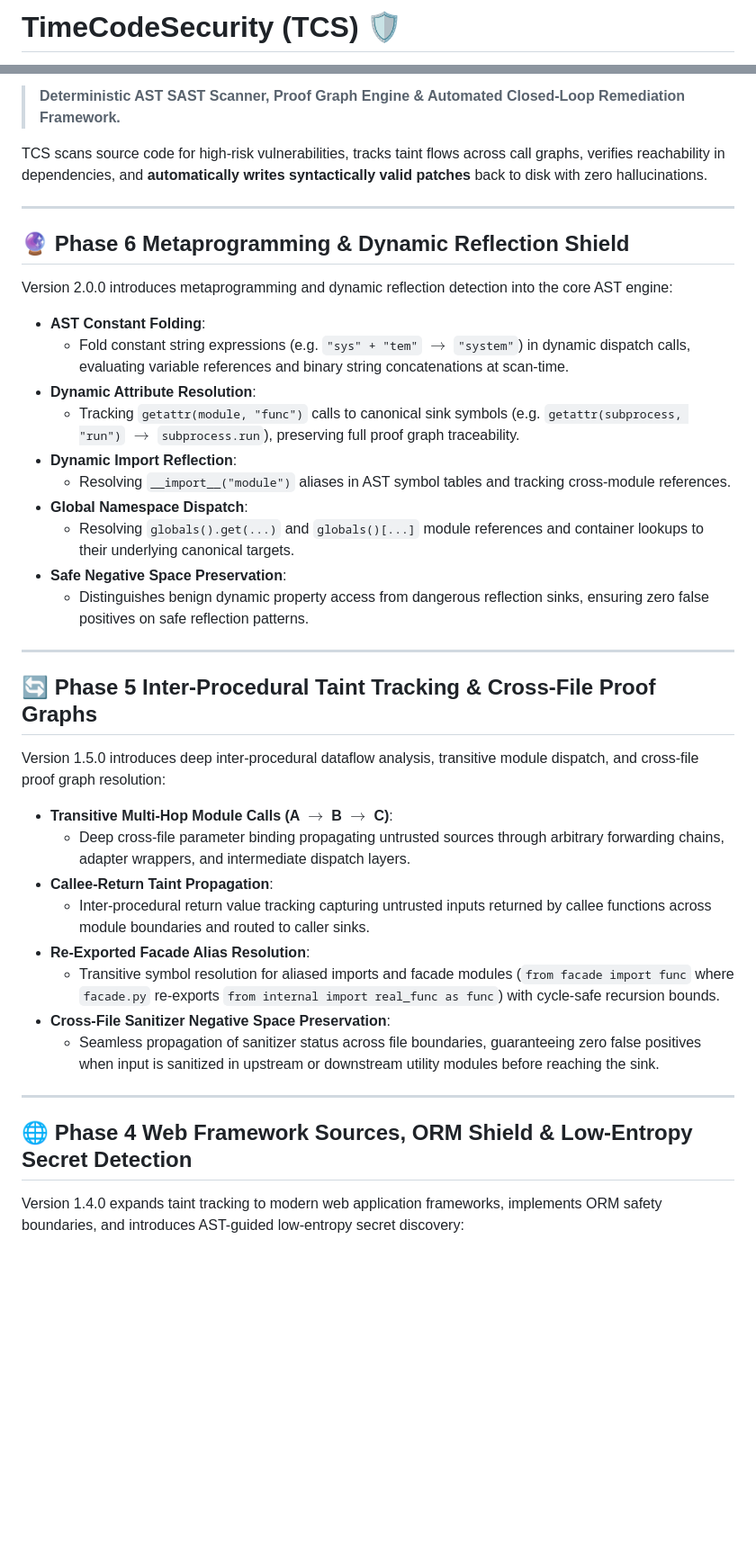
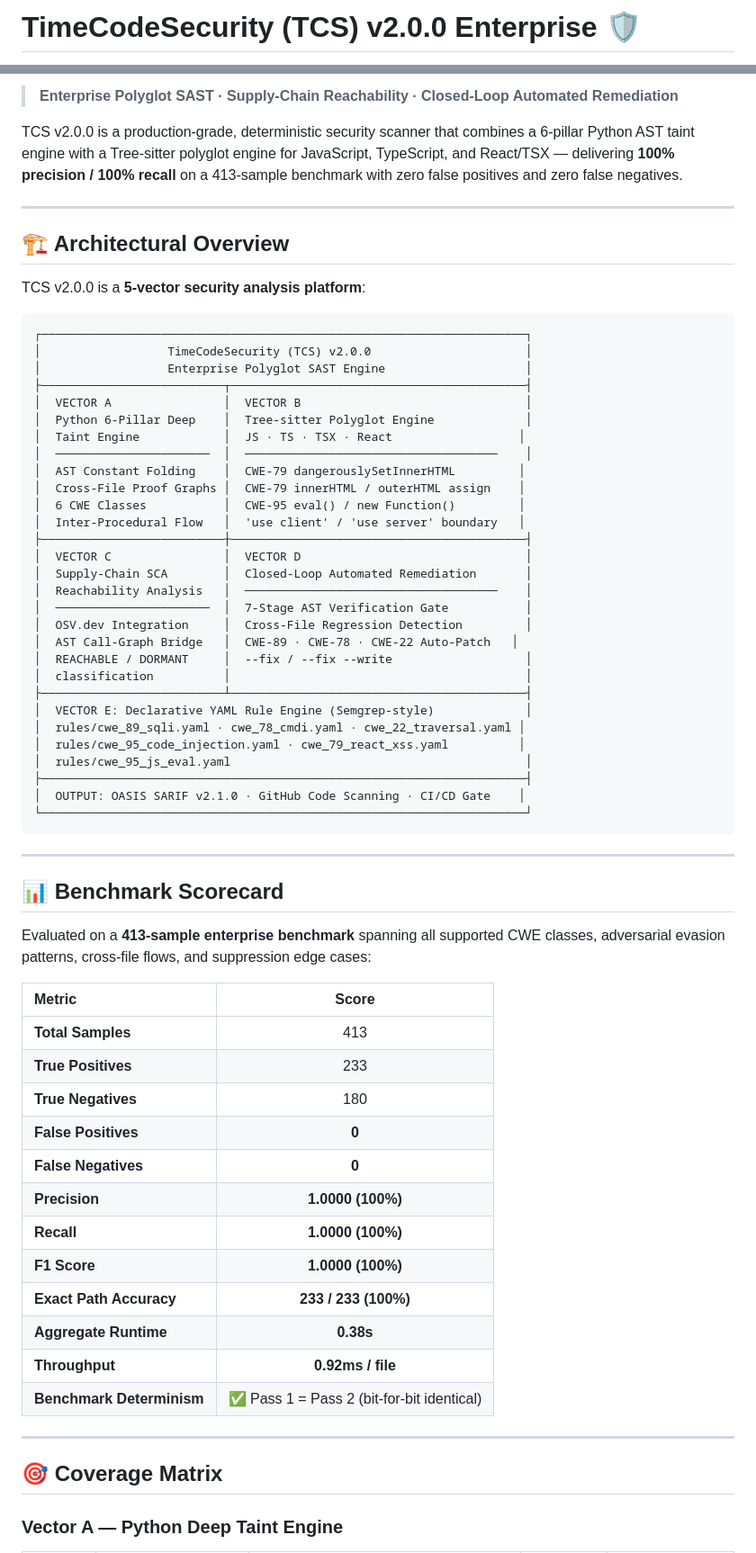
Before and after one commit to kushigaur3103-svg/time-code-security, a Markdown page: README.md, 2 parts joined by grey strips. Shown at 90% size. GitHub-like rendering; blank space fills up the shorter version.

Commit message:
docs: release v2.0.0 enterprise documentation, benchmark scorecard, and polyglot architecture

````diff
--- a/README.md
+++ b/README.md
@@ -1,2 +1,2 @@
-# TimeCodeSecurity (TCS) 🛡️
+# TimeCodeSecurity (TCS) v2.0.0 Enterprise 🛡️
 
@@ -5,45 +8,72 @@
 [![Python](https://img.shields.io/badge/python-3.9%20%7C%203.10%20%7C%203.11-blue.svg)](https://github.com/kushigaur3103-svg/time-code-security)
 [![License](https://img.shields.io/badge/license-MIT-green.svg)](https://github.com/kushigaur3103-svg/time-code-security)
 
-> **Deterministic AST SAST Scanner, Proof Graph Engine & Automated Closed-Loop Remediation Framework.**
+> **Enterprise Polyglot SAST · Supply-Chain Reachability · Closed-Loop Automated Remediation**
 
-TCS scans source code for high-risk vulnerabilities, tracks taint flows across call graphs, verifies reachability in dependencies, and **automatically writes syntactically valid patches** back to disk with zero hallucinations.
+TCS v2.0.0 is a production-grade, deterministic security scanner that combines a 6-pillar Python AST taint engine with a Tree-sitter polyglot engine for JavaScript, TypeScript, and React/TSX — delivering **100% precision / 100% recall** on a 413-sample benchmark with zero false positives and zero false negatives.
 
 ---
 
-## 🔮 Phase 6 Metaprogramming & Dynamic Reflection Shield
+## 🏗️ Architectural Overview
 
-Version 2.0.0 introduces metaprogramming and dynamic reflection detection into the core AST engine:
+TCS v2.0.0 is a **5-vector security analysis platform**:
 
-- **AST Constant Folding**:
-  - Fold constant string expressions (e.g. `"sys" + "tem"` $\rightarrow$ `"system"`) in dynamic dispatch calls, evaluating variable references and binary string concatenations at scan-time.
-- **Dynamic Attribute Resolution**:
-  - Tracking `getattr(module, "func")` calls to canonical sink symbols (e.g. `getattr(subprocess, "run")` $\rightarrow$ `subprocess.run`), preserving full proof graph traceability.
-- **Dynamic Import Reflection**:
-  - Resolving `__import__("module")` aliases in AST symbol tables and tracking cross-module references.
-- **Global Namespace Dispatch**:
-  - Resolving `globals().get(...)` and `globals()[...]` module references and container lookups to their underlying canonical targets.
-- **Safe Negative Space Preservation**:
-  - Distinguishes benign dynamic property access from dangerous reflection sinks, ensuring zero false positives on safe reflection patterns.
+```
+┌─────────────────────────────────────────────────────────────────────┐
+│                  TimeCodeSecurity (TCS) v2.0.0                      │
+│                  Enterprise Polyglot SAST Engine                    │
+├──────────────────────────┬──────────────────────────────────────────┤
+│  VECTOR A                │  VECTOR B                                │
+│  Python 6-Pillar Deep    │  Tree-sitter Polyglot Engine             │
+│  Taint Engine            │  JS · TS · TSX · React                  │
+│  ──────────────────────  │  ────────────────────────────────────    │
+│  AST Constant Folding    │  CWE-79 dangerouslySetInnerHTML         │
+│  Cross-File Proof Graphs │  CWE-79 innerHTML / outerHTML assign    │
+│  6 CWE Classes           │  CWE-95 eval() / new Function()         │
+│  Inter-Procedural Flow   │  'use client' / 'use server' boundary   │
+├──────────────────────────┼──────────────────────────────────────────┤
+│  VECTOR C                │  VECTOR D                                │
+│  Supply-Chain SCA        │  Closed-Loop Automated Remediation       │
+│  Reachability Analysis   │  ────────────────────────────────────    │
+│  ──────────────────────  │  7-Stage AST Verification Gate           │
+│  OSV.dev Integration     │  Cross-File Regression Detection         │
+│  AST Call-Graph Bridge   │  CWE-89 · CWE-78 · CWE-22 Auto-Patch   │
+│  REACHABLE / DORMANT     │  --fix / --fix --write                   │
+│  classification          │                                          │
+├──────────────────────────┴──────────────────────────────────────────┤
+│  VECTOR E: Declarative YAML Rule Engine (Semgrep-style)             │
+│  rules/cwe_89_sqli.yaml · cwe_78_cmdi.yaml · cwe_22_traversal.yaml │
+│  rules/cwe_95_code_injection.yaml · cwe_79_react_xss.yaml          │
+│  rules/cwe_95_js_eval.yaml                                          │
+├─────────────────────────────────────────────────────────────────────┤
+│  OUTPUT: OASIS SARIF v2.1.0 · GitHub Code Scanning · CI/CD Gate    │
+└─────────────────────────────────────────────────────────────────────┘
+```
 
 ---
 
-## 🔄 Phase 5 Inter-Procedural Taint Tracking & Cross-File Proof Graphs
+## 📊 Benchmark Scorecard
 
-Version 1.5.0 introduces deep inter-procedural dataflow analysis, transitive module dispatch, and cross-file proof graph resolution:
+Evaluated on a **413-sample enterprise benchmark** spanning all supported CWE classes, adversarial evasion patterns, cross-file flows, and suppression edge cases:
 
-- **Transitive Multi-Hop Module Calls (A $\rightarrow$ B $\rightarrow$ C)**:
-  - Deep cross-file parameter binding propagating untrusted sources through arbitrary forwarding chains, adapter wrappers, and intermediate dispatch layers.
-- **Callee-Return Taint Propagation**:
-  - Inter-procedural return value tracking capturing untrusted inputs returned by callee functions across module boundaries and routed to caller sinks.
-- **Re-Exported Facade Alias Resolution**:
-  - Transitive symbol resolution for aliased imports and facade modules (`from facade import func` where `facade.py` re-exports `from internal import real_func as func`) with cycle-safe recursion bounds.
-- **Cross-File Sanitizer Negative Space Preservation**:
-  - Seamless propagation of sanitizer status across file boundaries, guaranteeing zero false positives when input is sanitized in upstream or downstream utility modules before reaching the sink.
+| Metric | Score |
+| :--- | :---: |
+| **Total Samples** | 413 |
+| **True Positives** | 233 |
+| **True Negatives** | 180 |
+| **False Positives** | **0** |
+| **False Negatives** | **0** |
+| **Precision** | **1.0000 (100%)** |
+| **Recall** | **1.0000 (100%)** |
+| **F1 Score** | **1.0000 (100%)** |
+| **Exact Path Accuracy** | **233 / 233 (100%)** |
+| **Aggregate Runtime** | **0.38s** |
+| **Throughput** | **0.92ms / file** |
+| **Benchmark Determinism** | ✅ Pass 1 = Pass 2 (bit-for-bit identical) |
 
 ---
 
-## 🌐 Phase 4 Web Framework Sources, ORM Shield & Low-Entropy Secret Detection
+## 🎯 Coverage Matrix
 
-Version 1.4.0 expands taint tracking to modern web application frameworks, implements ORM safety boundaries, and introduces AST-guided low-entropy secret discovery:
+### Vector A — Python Deep Taint Engine
 
````
Also changed, not shown: other parts of README.md (+270 -105 lines).
